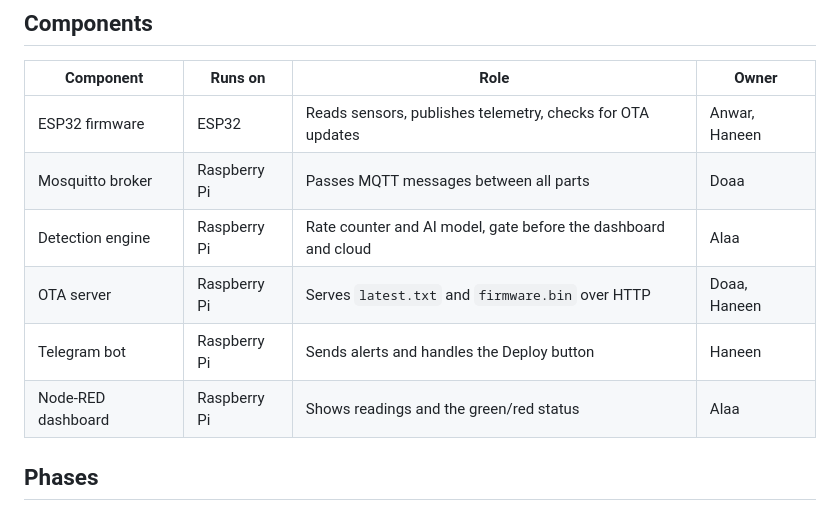
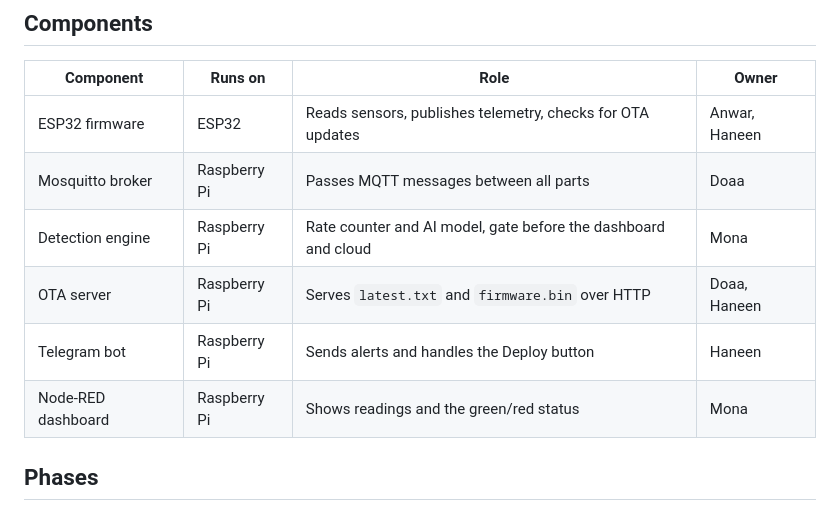
Before and after one commit to HaneenHany/Edge-Deception-Gateway, a Markdown page: docs/architecture.md, the part around the change. Rendered like a GitHub page.

Commit message:
Update component owners in architecture documentation

```diff
--- a/docs/architecture.md
+++ b/docs/architecture.md
@@ -57,10 +57,10 @@ flowchart LR
 |---|---|---|---|
 | ESP32 firmware | ESP32 | Reads sensors, publishes telemetry, checks for OTA updates | Anwar, Haneen |
 | Mosquitto broker | Raspberry Pi | Passes MQTT messages between all parts | Doaa |
-| Detection engine | Raspberry Pi | Rate counter and AI model, gate before the dashboard and cloud | Alaa |
+| Detection engine | Raspberry Pi | Rate counter and AI model, gate before the dashboard and cloud | Mona |
 | OTA server | Raspberry Pi | Serves `latest.txt` and `firmware.bin` over HTTP | Doaa, Haneen |
 | Telegram bot | Raspberry Pi | Sends alerts and handles the Deploy button | Haneen |
-| Node-RED dashboard | Raspberry Pi | Shows readings and the green/red status | Alaa |
+| Node-RED dashboard | Raspberry Pi | Shows readings and the green/red status | Mona |
 
 ## Phases
 
```
